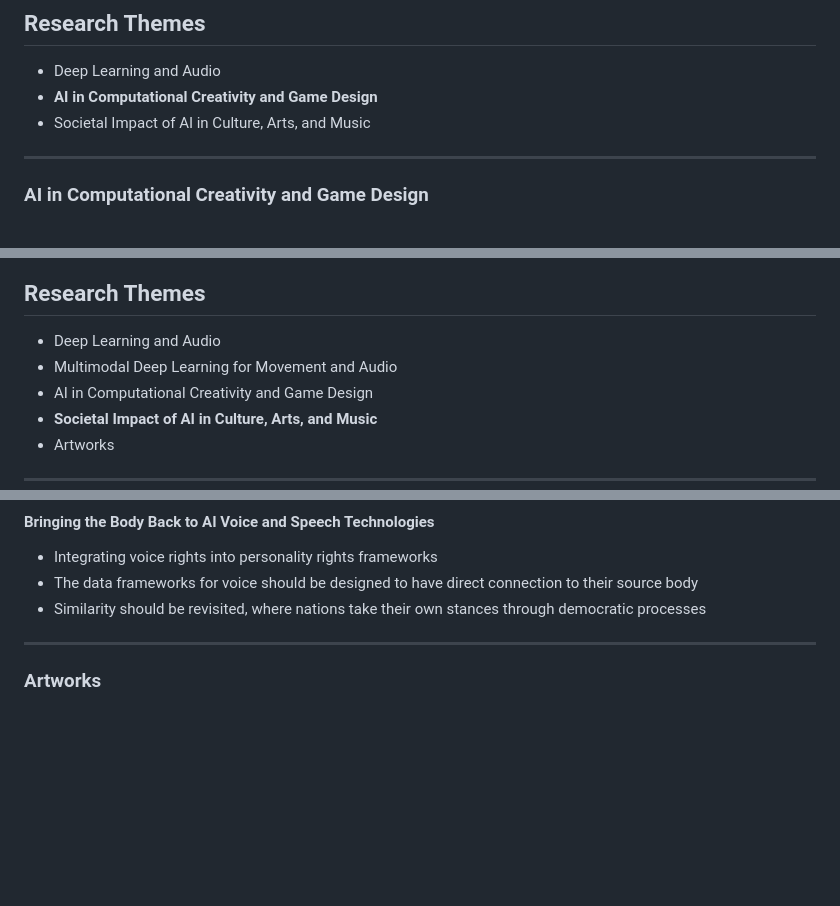
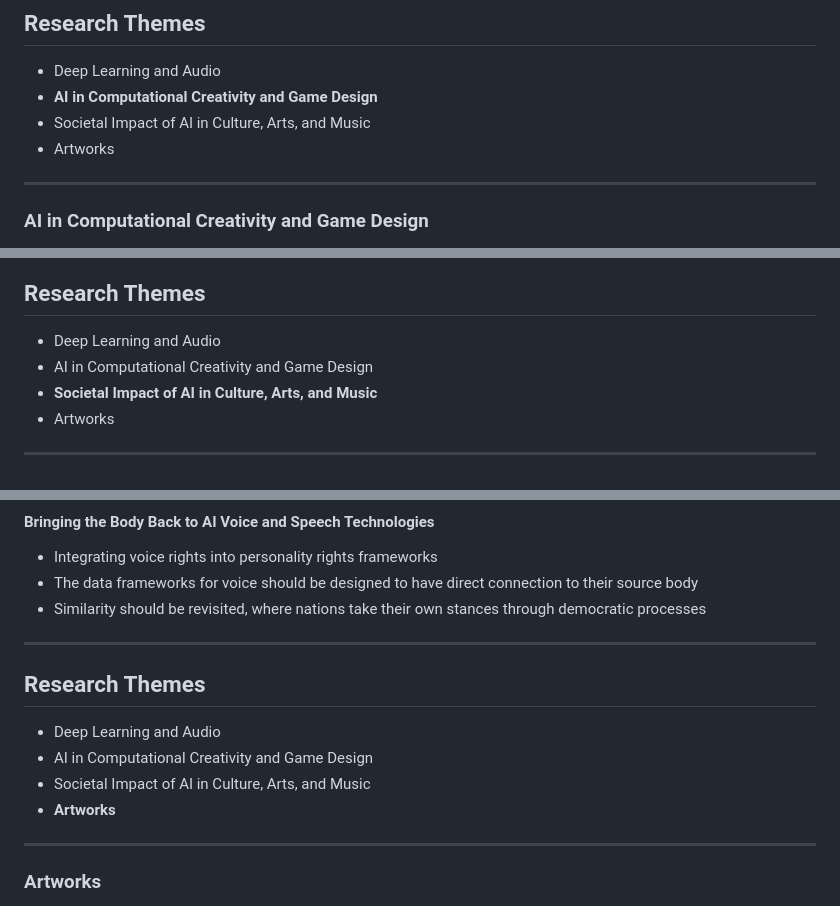
Before and after one commit to ktatar/2026-06-university-of-oslo, a Markdown page: index.md, 3 parts joined by grey strips. GitHub-like rendering; blank space fills up the shorter version.

Commit message:
outline fixes

```diff
--- a/index.md
+++ b/index.md
@@ -488,6 +488,7 @@ The six takeaways from our conceptualization of neural audio instruments:
 - Deep Learning and Audio
 - **AI in Computational Creativity and Game Design**
 - Societal Impact of AI in Culture, Arts, and Music
+- Artworks
 
 ---
 
@@ -623,7 +624,6 @@ Any LLM code-generation task targeting a domain-specific framework faces these t
 ## Research Themes
 
 - Deep Learning and Audio
-- Multimodal Deep Learning for Movement and Audio
 - AI in Computational Creativity and Game Design
 - **Societal Impact of AI in Culture, Arts, and Music**
 - Artworks
@@ -694,6 +694,15 @@ Apple has never confirmed, nor denied whether they utilised Bennett’s concaten
 - Integrating voice rights into personality rights frameworks
 - The data frameworks for voice should be designed to have direct connection to their source body
 - Similarity should be revisited, where nations take their own stances through democratic processes
+
+---
+
+## Research Themes
+
+- Deep Learning and Audio
+- AI in Computational Creativity and Game Design
+- Societal Impact of AI in Culture, Arts, and Music
+- **Artworks**
 
 ---
 
```
